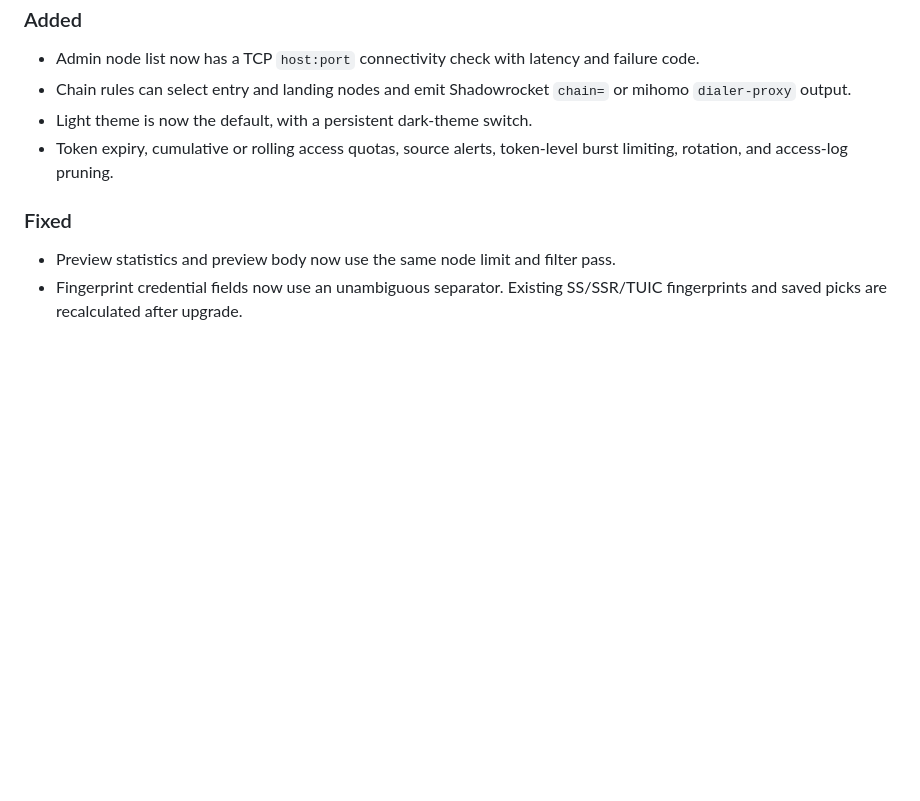
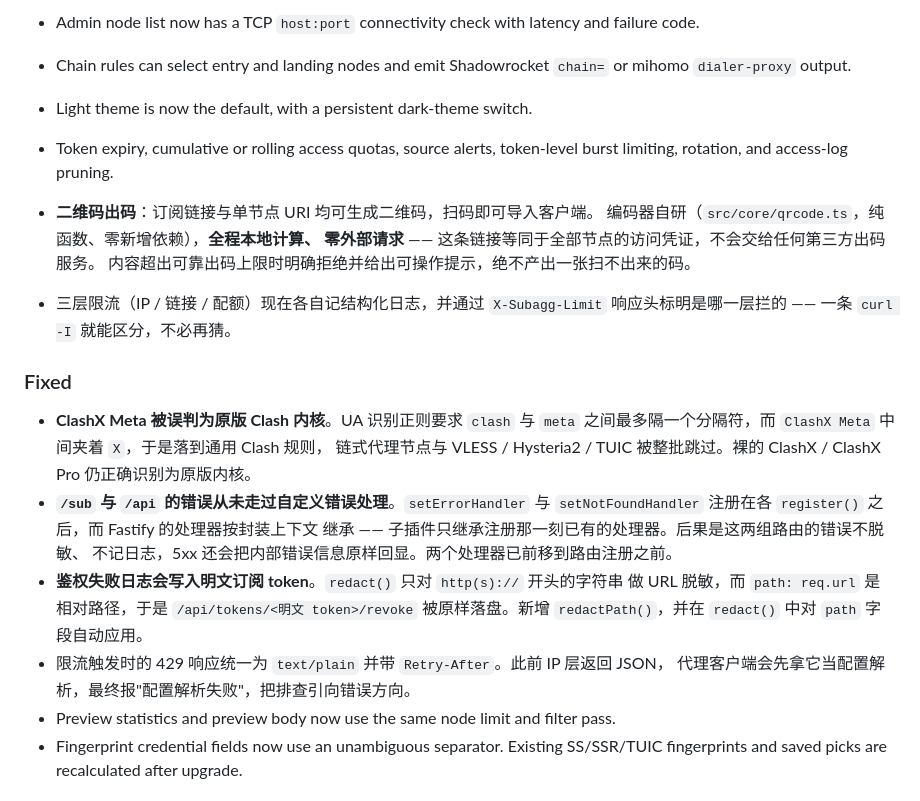
Before and after one commit to cfrs2005/subagg, a Markdown page: CHANGELOG.md, the part around the change. Drawn GitHub-style; blank space fills up the shorter version.

```diff
--- a/CHANGELOG.md
+++ b/CHANGELOG.md
@@ -11,7 +11,28 @@
 - Light theme is now the default, with a persistent dark-theme switch.
 - Token expiry, cumulative or rolling access quotas, source alerts, token-level burst limiting, rotation, and access-log pruning.
 
+- **二维码出码**：订阅链接与单节点 URI 均可生成二维码，扫码即可导入客户端。
+  编码器自研（`src/core/qrcode.ts`，纯函数、零新增依赖），**全程本地计算、
+  零外部请求** —— 这条链接等同于全部节点的访问凭证，不会交给任何第三方出码服务。
+  内容超出可靠出码上限时明确拒绝并给出可操作提示，绝不产出一张扫不出来的码。
+- 三层限流（IP / 链接 / 配额）现在各自记结构化日志，并通过 `X-Subagg-Limit`
+  响应头标明是哪一层拦的 —— 一条 `curl -I` 就能区分，不必再猜。
+
 ### Fixed
+- **ClashX Meta 被误判为原版 Clash 内核**。UA 识别正则要求 `clash` 与 `meta`
+  之间最多隔一个分隔符，而 `ClashX Meta` 中间夹着 `X`，于是落到通用 Clash 规则，
+  链式代理节点与 VLESS / Hysteria2 / TUIC 被整批跳过。裸的 ClashX / ClashX Pro
+  仍正确识别为原版内核。
+- **`/sub` 与 `/api` 的错误从未走过自定义错误处理**。`setErrorHandler` 与
+  `setNotFoundHandler` 注册在各 `register()` 之后，而 Fastify 的处理器按封装上下文
+  继承 —— 子插件只继承注册那一刻已有的处理器。后果是这两组路由的错误不脱敏、
+  不记日志，5xx 还会把内部错误信息原样回显。两个处理器已前移到路由注册之前。
+- **鉴权失败日志会写入明文订阅 token**。`redact()` 只对 `http(s)://` 开头的字符串
+  做 URL 脱敏，而 `path: req.url` 是相对路径，于是
+  `/api/tokens/<明文 token>/revoke` 被原样落盘。新增 `redactPath()`，并在
+  `redact()` 中对 `path` 字段自动应用。
+- 限流触发时的 429 响应统一为 `text/plain` 并带 `Retry-After`。此前 IP 层返回 JSON，
+  代理客户端会先拿它当配置解析，最终报"配置解析失败"，把排查引向错误方向。
 - Preview statistics and preview body now use the same node limit and filter pass.
 - Fingerprint credential fields now use an unambiguous separator. Existing SS/SSR/TUIC fingerprints and saved picks are recalculated after upgrade.
 
```
Also changed, not shown: README.md (+4 -0 lines), README.zh-CN.md (+3 -0 lines).
